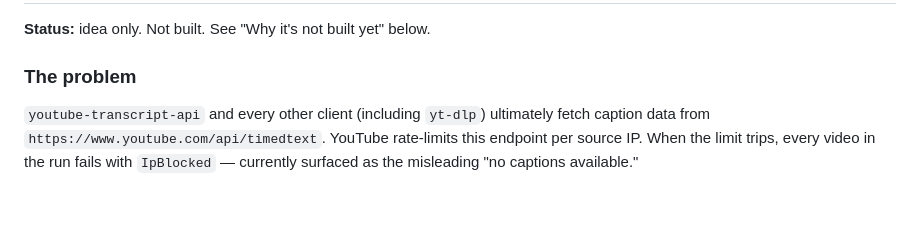
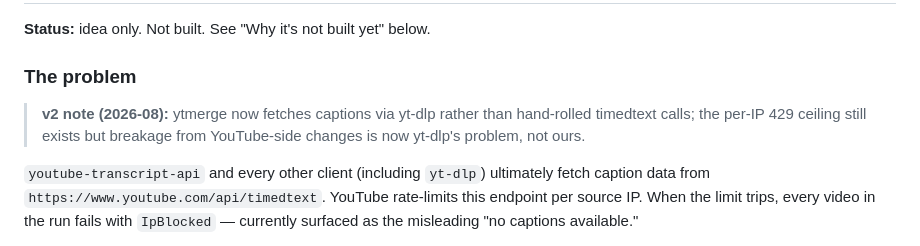
Before and after one commit to mal0ware/ytmerge, a Markdown page: IDEAS.md, the part around the change. GitHub-like rendering; blank space fills up the shorter version.

```diff
--- a/IDEAS.md
+++ b/IDEAS.md
@@ -9,6 +9,10 @@ Design notes for features that have been considered but not built. Captured here
 **Status:** idea only. Not built. See "Why it's not built yet" below.
 
 ### The problem
+
+> **v2 note (2026-08):** ytmerge now fetches captions via yt-dlp rather than
+> hand-rolled timedtext calls; the per-IP 429 ceiling still exists but breakage
+> from YouTube-side changes is now yt-dlp's problem, not ours.
 
 `youtube-transcript-api` and every other client (including `yt-dlp`) ultimately fetch caption data from `https://www.youtube.com/api/timedtext`. YouTube rate-limits this endpoint per source IP. When the limit trips, every video in the run fails with `IpBlocked` — currently surfaced as the misleading "no captions available."
 
```
Also changed, not shown: README.md (+44 -18 lines).
